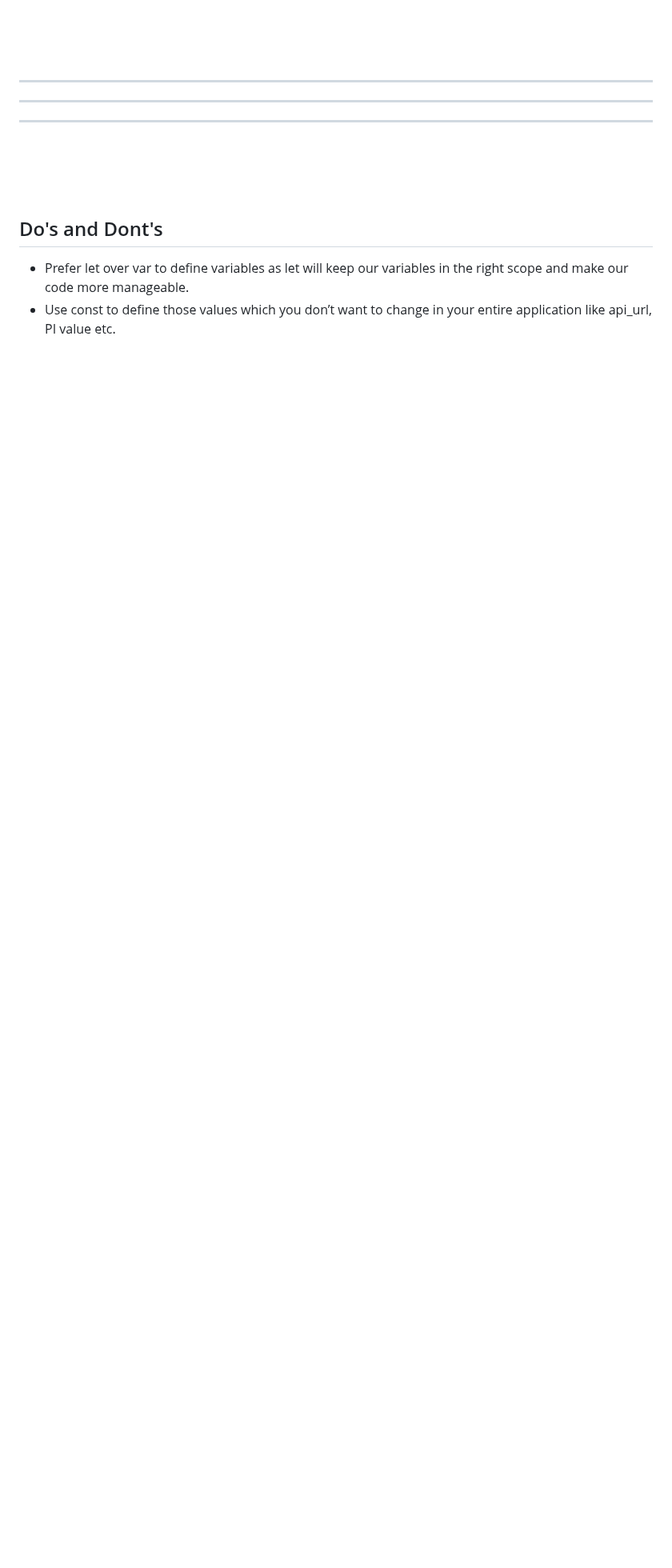
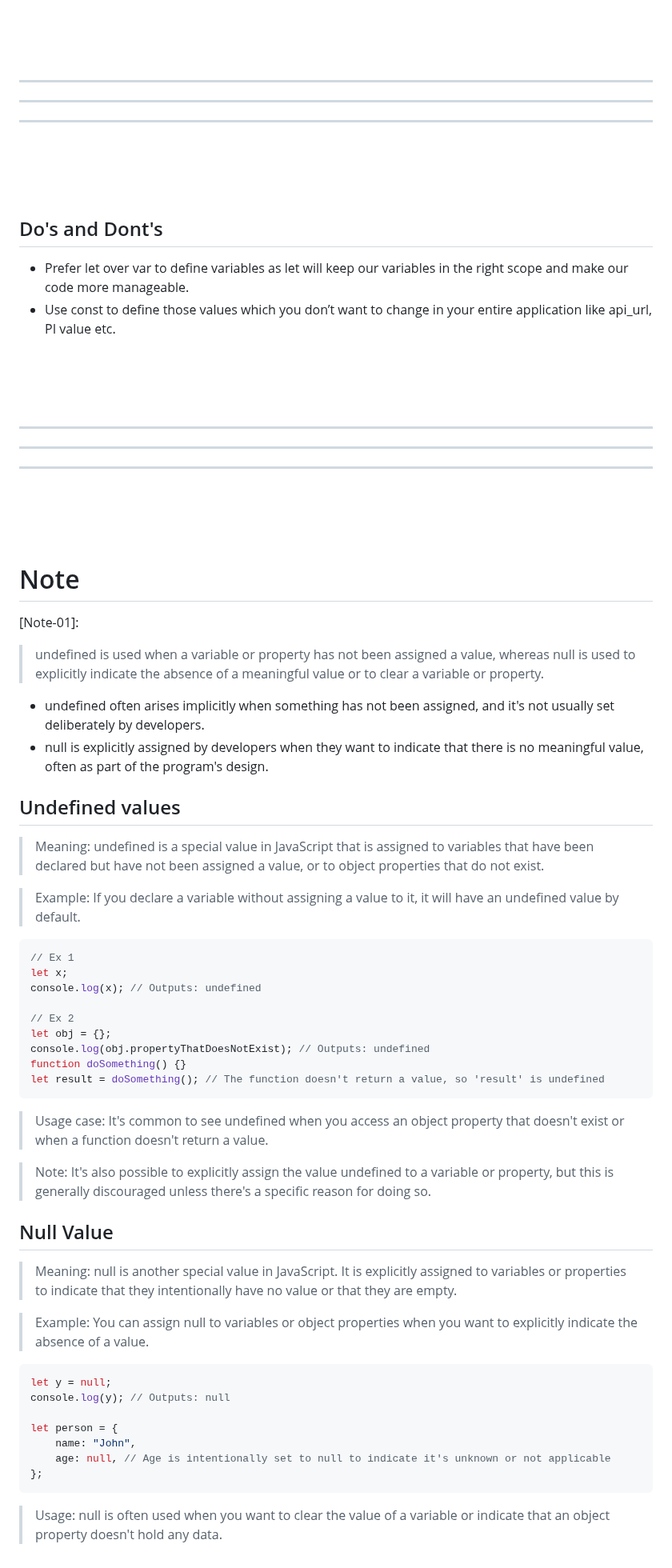
Before and after one commit to Akashay-Anand/Mastering-JavaScript, a Markdown page: 02_Variable.md, the part around one of its changes. Shown at 80% size. Rendered like a GitHub page; blank space fills up the shorter version.

Commit message:
Variables: Null vs undefine, falsy value , Core Concepts

````diff
--- a/02_Variable.md
+++ b/02_Variable.md
@@ -223,3 +233,53 @@ example();
 
 * Prefer let over var to define variables as let will keep our variables in the right scope and make our code more manageable.
 * Use const to define those values which you don’t want to change in your entire application like api_url, PI value etc.
+
+
+<br/> <br/> <br/>
+<hr/> <hr/> <hr/>
+<br/> <br/> <br/>
+
+
+# Note
+
+[Note-01]:
+
+> undefined is used when a variable or property has not been assigned a value, whereas null is used to explicitly indicate the absence of a meaningful value or to clear a variable or property.
+- undefined often arises implicitly when something has not been assigned, and it's not usually set deliberately by developers.
+- null is explicitly assigned by developers when they want to indicate that there is no meaningful value, often as part of the program's design.
+## Undefined values
+
+> Meaning: undefined is a special value in JavaScript that is assigned to variables that have been declared but have not been assigned a value, or to object properties that do not exist.
+
+> Example: If you declare a variable without assigning a value to it, it will have an undefined value by default.
+```js
+// Ex 1
+let x;
+console.log(x); // Outputs: undefined
+
+// Ex 2
+let obj = {};
+console.log(obj.propertyThatDoesNotExist); // Outputs: undefined
+function doSomething() {}
+let result = doSomething(); // The function doesn't return a value, so 'result' is undefined
+```
+> Usage case: It's common to see undefined when you access an object property that doesn't exist or when a function doesn't return a value.
+
+> Note: It's also possible to explicitly assign the value undefined to a variable or property, but this is generally discouraged unless there's a specific reason for doing so.
+
+
+## Null Value
+
+> Meaning: null is another special value in JavaScript. It is explicitly assigned to variables or properties to indicate that they intentionally have no value or that they are empty.
+
+> Example: You can assign null to variables or object properties when you want to explicitly indicate the absence of a value.
+```js
+let y = null;
+console.log(y); // Outputs: null
+
+let person = {
+    name: "John",
+    age: null, // Age is intentionally set to null to indicate it's unknown or not applicable
+};
+```
+> Usage: null is often used when you want to clear the value of a variable or indicate that an object property doesn't hold any data.
````
Also changed, not shown: other parts of 02_Variable.md (+10 -0 lines), 00_Basics.md (+20 -1 lines), README.md (+0 -4 lines).
